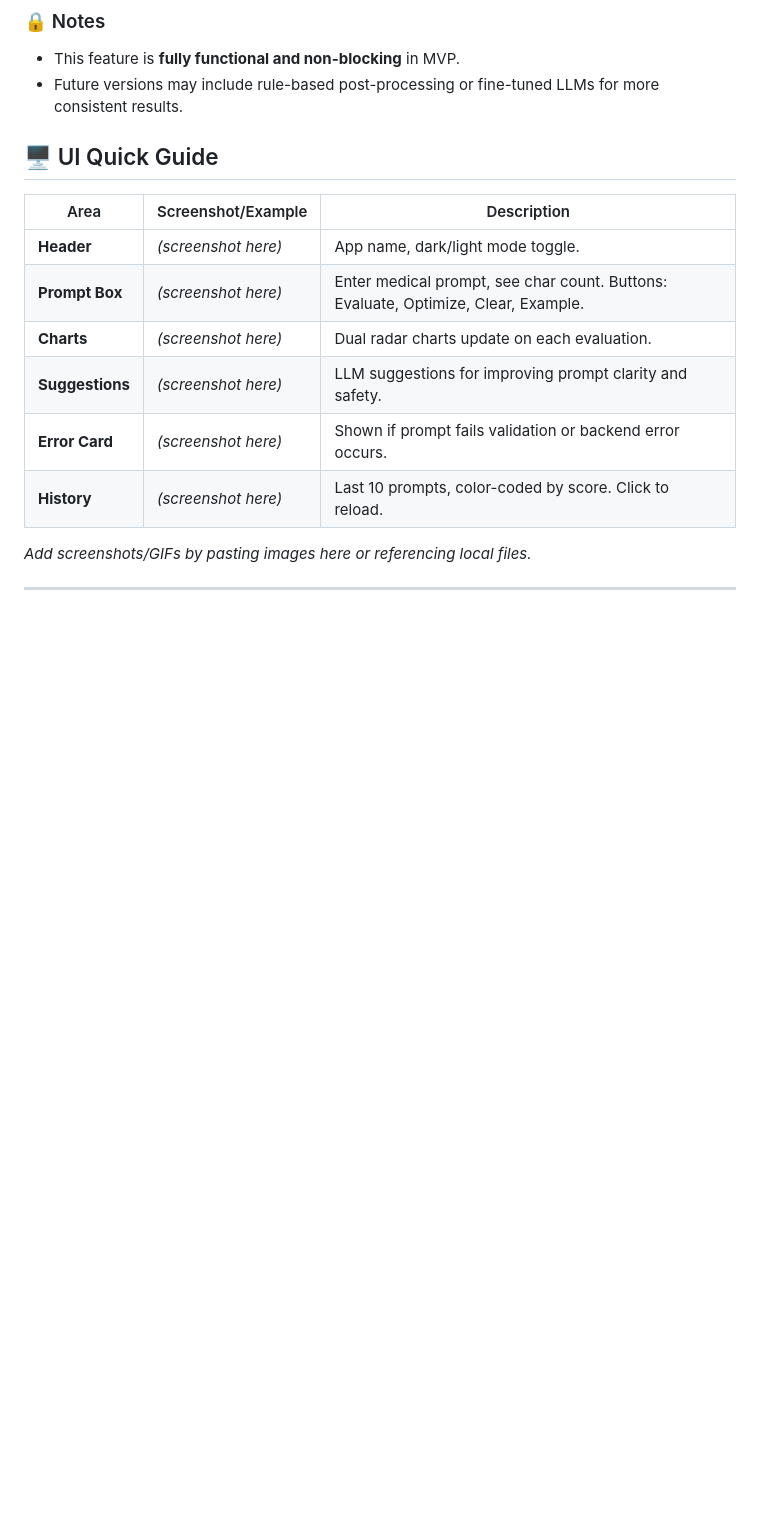
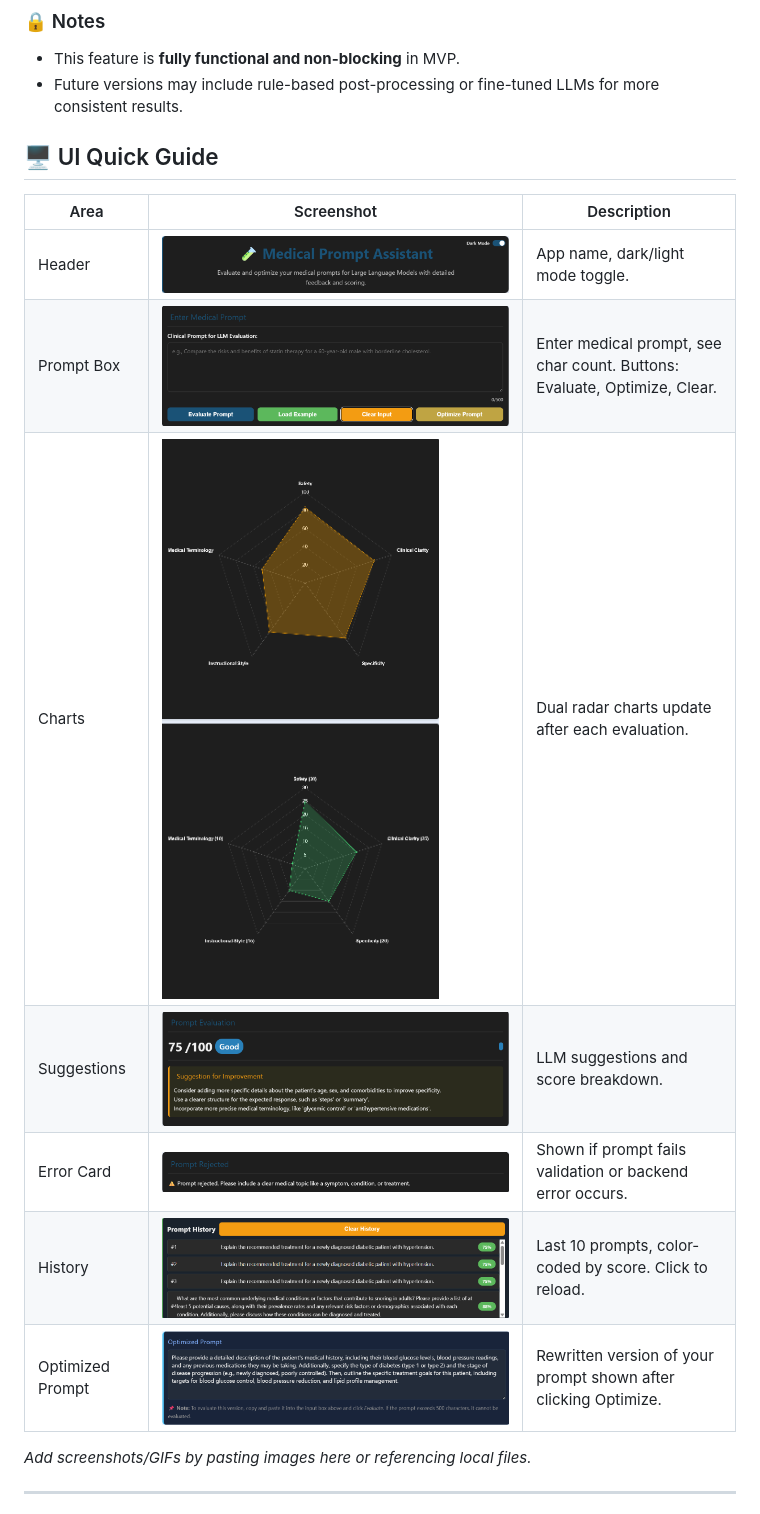
Before and after one commit to DrMoAI/Medical-Prompt-Assistant, a Markdown page: README.md, the part around the change. Rendered like a GitHub page; blank space fills up the shorter version.

Commit message:
Update README.md
Update README.md: added UI screenshots section

```diff
--- a/README.md
+++ b/README.md
@@ -43,17 +43,18 @@ This module rewrites vague or mid-quality clinical prompts into clearer, safer,
 - This feature is **fully functional and non-blocking** in MVP.
 - Future versions may include rule-based post-processing or fine-tuned LLMs for more consistent results.
 
-
 ## 🖥️ UI Quick Guide
 
-| Area         | Screenshot/Example                | Description                                                      |
-| ------------ | -------------------------------- | ---------------------------------------------------------------- |
-| **Header**   | *(screenshot here)*              | App name, dark/light mode toggle.                                |
-| **Prompt Box** | *(screenshot here)*            | Enter medical prompt, see char count. Buttons: Evaluate, Optimize, Clear, Example. |
-| **Charts**   | *(screenshot here)*              | Dual radar charts update on each evaluation.                     |
-| **Suggestions** | *(screenshot here)*           | LLM suggestions for improving prompt clarity and safety.         |
-| **Error Card** | *(screenshot here)*            | Shown if prompt fails validation or backend error occurs.        |
-| **History**  | *(screenshot here)*              | Last 10 prompts, color-coded by score. Click to reload.          |
+| Area             | Screenshot                                           | Description                                                                 |
+|------------------|------------------------------------------------------|-----------------------------------------------------------------------------|
+| Header           | ![](Screenshot/ui_header.png)                       | App name, dark/light mode toggle.                                           |
+| Prompt Box       | ![](Screenshot/ui_prompt.png)                       | Enter medical prompt, see char count. Buttons: Evaluate, Optimize, Clear.  |
+| Charts           | ![](Screenshot/ui_charts.png)                       | Dual radar charts update after each evaluation.                            |
+| Suggestions      | ![](Screenshot/ui_score+suggestion.png)             | LLM suggestions and score breakdown.                                       |
+| Error Card       | ![](Screenshot/ui_error.png)                        | Shown if prompt fails validation or backend error occurs.                  |
+| History          | ![](Screenshot/ui_history.png)                      | Last 10 prompts, color-coded by score. Click to reload.                    |
+| Optimized Prompt | ![](Screenshot/ui_optimized_prompt.png)             | Rewritten version of your prompt shown after clicking Optimize.           |
+
 
 *Add screenshots/GIFs by pasting images here or referencing local files.*
 
```
